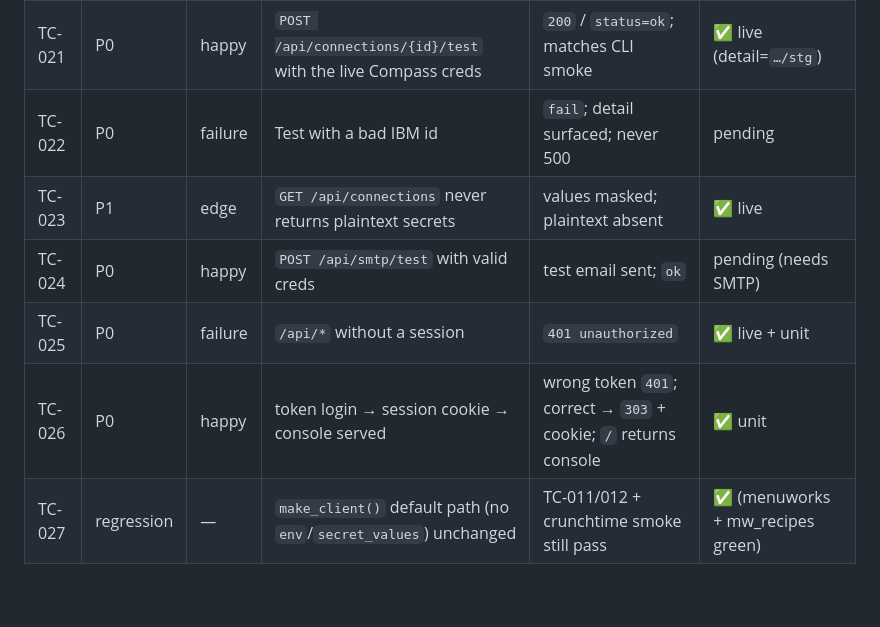
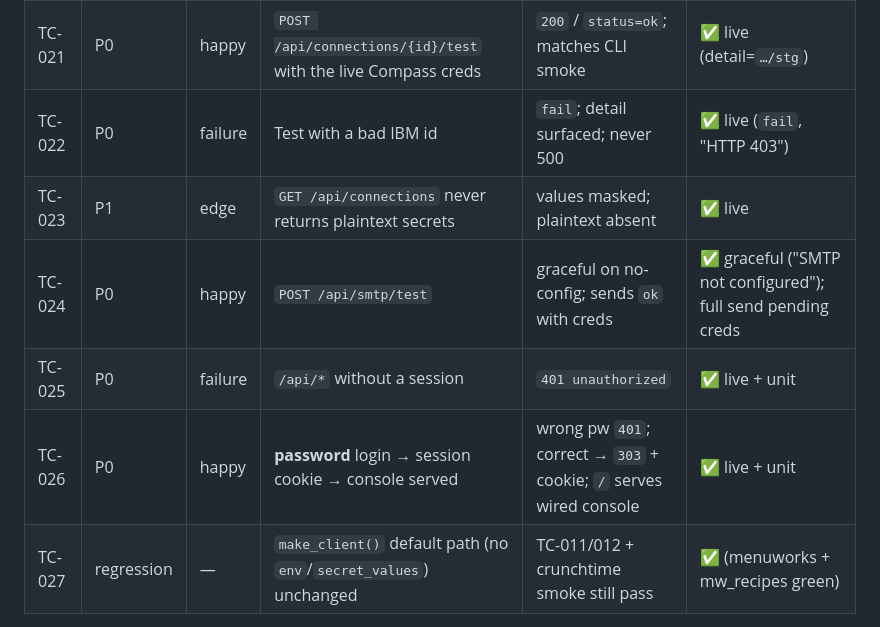
Before and after one commit to khall13/Inventory-API, a Markdown page: TEST_PLAN.md, the part around the change. GitHub-like rendering; blank space fills up the shorter version.

```diff
--- a/TEST_PLAN.md
+++ b/TEST_PLAN.md
@@ -71,9 +71,9 @@ missing-detail skip, record-level error skip + sweep suppression, and auth-error
 |---|---|---|---|---|---|
 | TC-020 | P0 | happy | Create a MenuWorks connection via `POST /api/connections` | row persisted; `secrets` Fernet-encrypted; response masked | ✅ live |
 | TC-021 | P0 | happy | `POST /api/connections/{id}/test` with the live Compass creds | `200` / `status=ok`; matches CLI smoke | ✅ live (detail=`…/stg`) |
-| TC-022 | P0 | failure | Test with a bad IBM id | `fail`; detail surfaced; never 500 | pending |
+| TC-022 | P0 | failure | Test with a bad IBM id | `fail`; detail surfaced; never 500 | ✅ live (`fail`, "HTTP 403") |
 | TC-023 | P1 | edge | `GET /api/connections` never returns plaintext secrets | values masked; plaintext absent | ✅ live |
-| TC-024 | P0 | happy | `POST /api/smtp/test` with valid creds | test email sent; `ok` | pending (needs SMTP) |
+| TC-024 | P0 | happy | `POST /api/smtp/test` | graceful on no-config; sends `ok` with creds | ✅ graceful ("SMTP not configured"); full send pending creds |
 | TC-025 | P0 | failure | `/api/*` without a session | `401 unauthorized` | ✅ live + unit |
-| TC-026 | P0 | happy | token login → session cookie → console served | wrong token `401`; correct → `303` + cookie; `/` returns console | ✅ unit |
+| TC-026 | P0 | happy | **password** login → session cookie → console served | wrong pw `401`; correct → `303` + cookie; `/` serves wired console | ✅ live + unit |
 | TC-027 | regression | — | `make_client()` default path (no `env`/`secret_values`) unchanged | TC-011/012 + crunchtime smoke still pass | ✅ (menuworks + mw_recipes green) |
```
Also changed, not shown: web/SETUP_CONSOLE_PLAN.md (+5 -4 lines).
